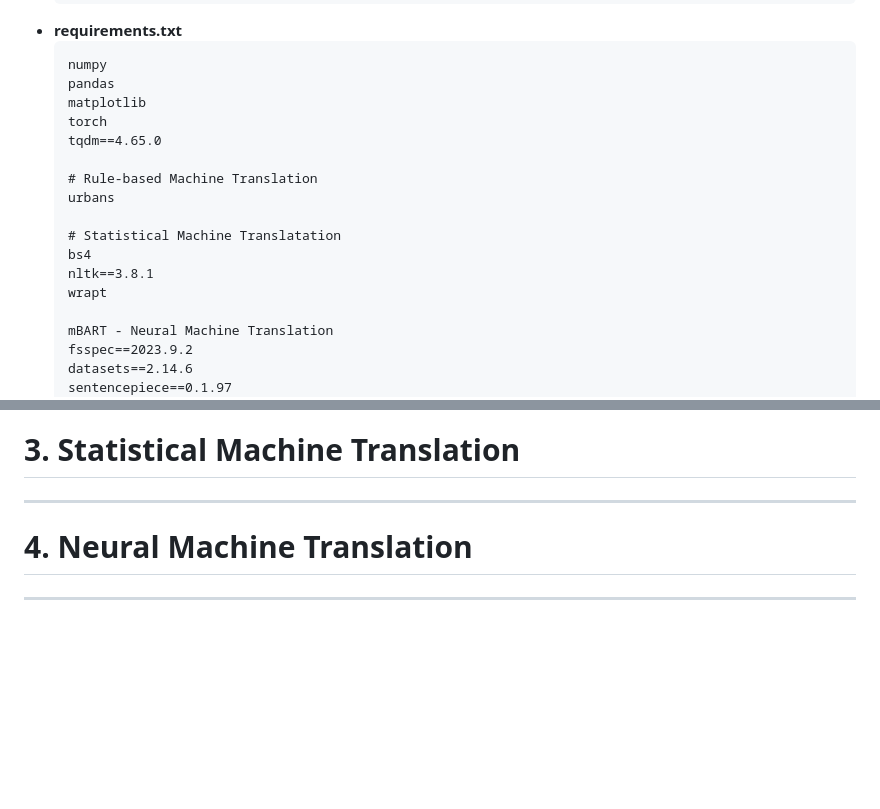
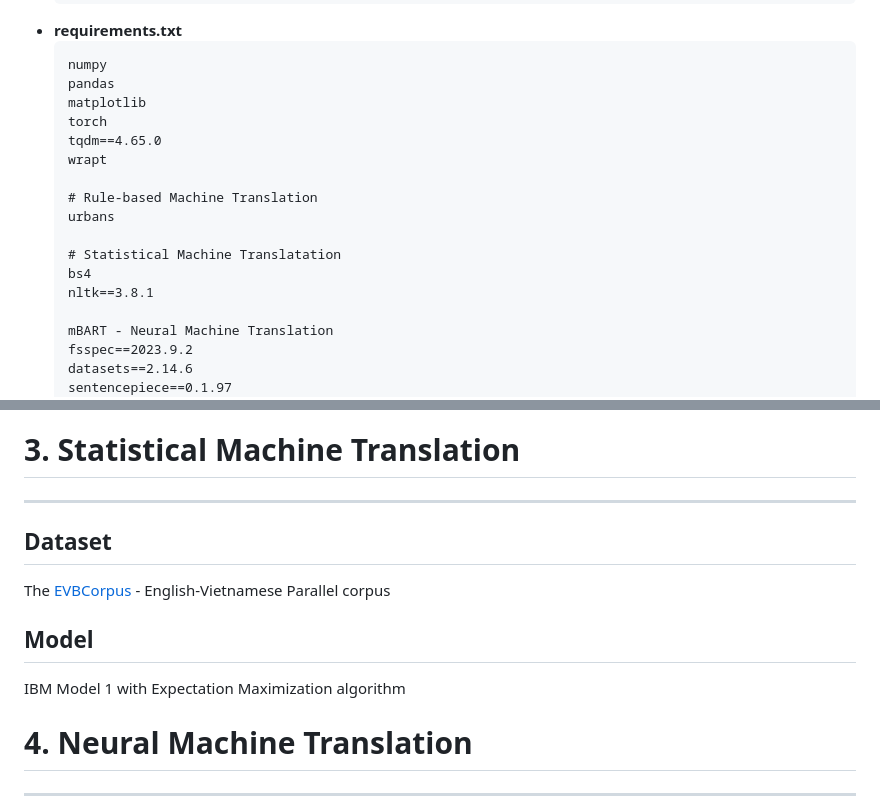
Before and after one commit to quanvparadium/Machine-Translation-System, a Markdown page: README.md, 2 parts joined by grey strips. Rendered like a GitHub page; blank space fills up the shorter version.

```diff
--- a/README.md
+++ b/README.md
@@ -51,6 +51,7 @@ If you do not install Anaconda for Python, our app may still work, but package i
     matplotlib
     torch
     tqdm==4.65.0
+    wrapt
 
     # Rule-based Machine Translation
     urbans
@@ -58,7 +59,6 @@ If you do not install Anaconda for Python, our app may still work, but package i
     # Statistical Machine Translatation
     bs4
     nltk==3.8.1
-    wrapt
 
     mBART - Neural Machine Translation
     fsspec==2023.9.2
@@ -110,6 +110,13 @@ For more details about **URBANS**, you can visit the [URBANS GitHub page](https:
 
 # 3. Statistical Machine Translation
 ---
+## Dataset
+
+The [EVBCorpus](https://github.com/qhungngo/EVBCorpus) - English-Vietnamese Parallel corpus
+
+## Model
+
+IBM Model 1 with Expectation Maximization algorithm
 
 # 4. Neural Machine Translation
 ---
```
